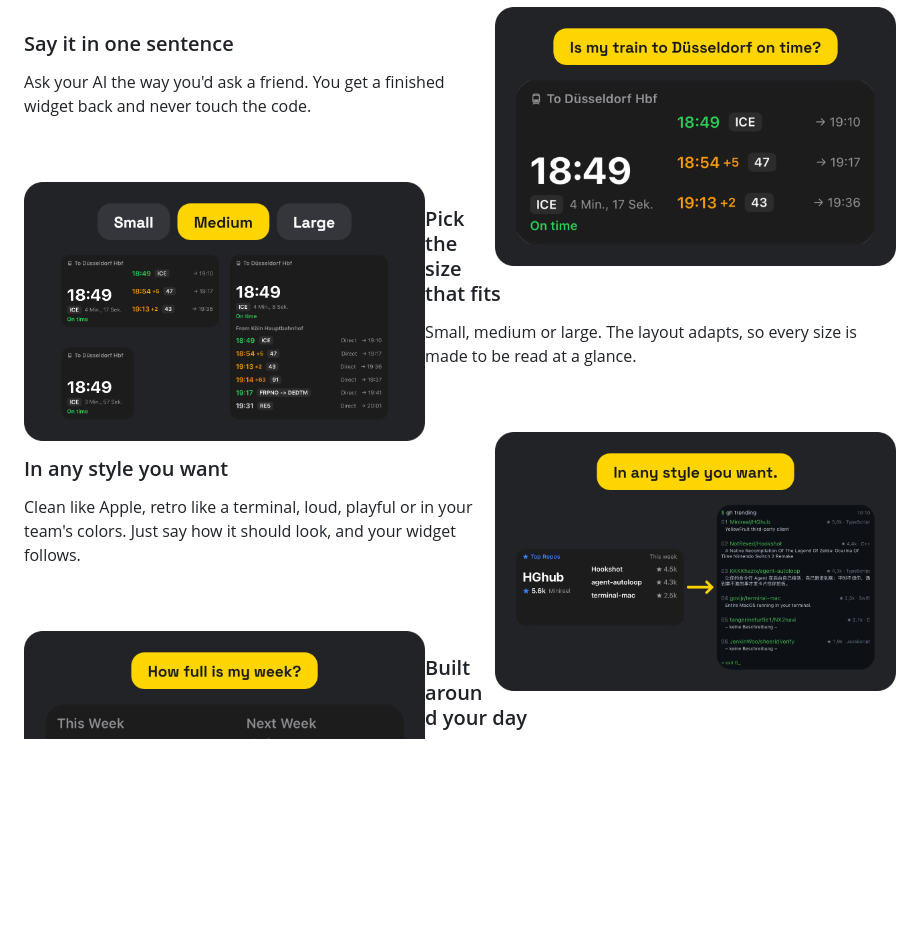
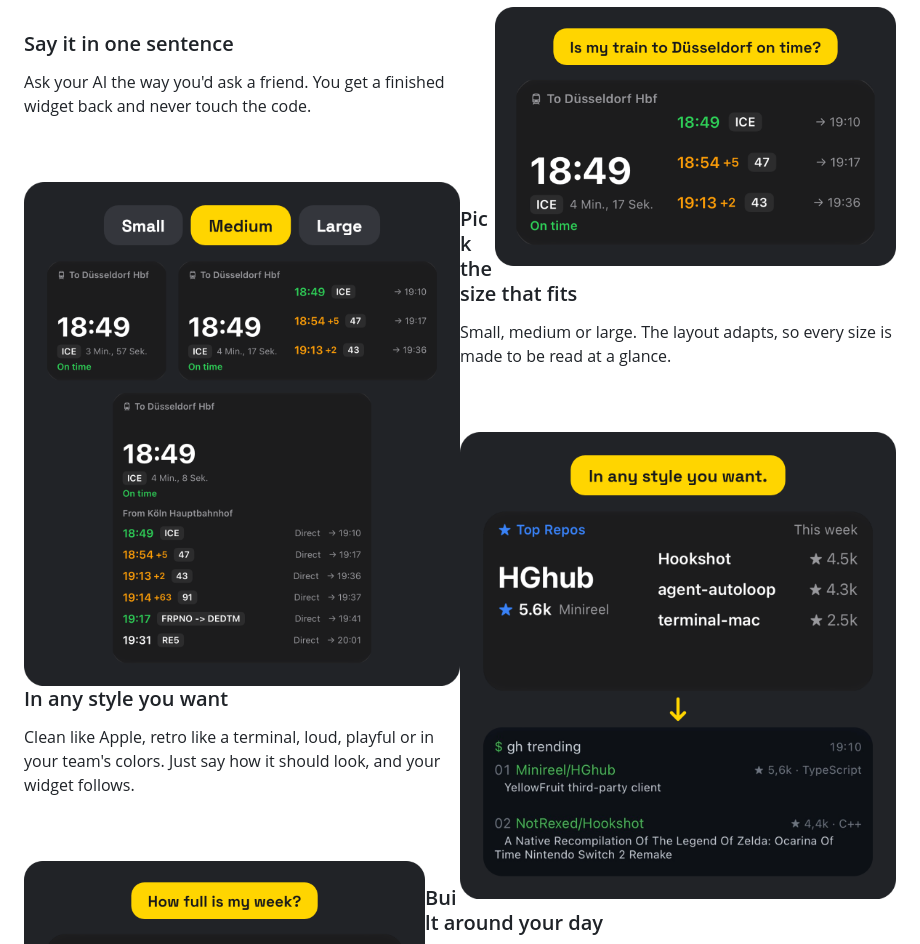
Before and after one commit to veritatron/words2widget, a Markdown page: README.md, the part around the change. Rendered like a GitHub page; pictures changed too: assets/feature-design.png, assets/sizes.png; blank space fills up the shorter version.

Commit message:
docs: enlarge the size and style cards

```diff
--- a/README.md
+++ b/README.md
@@ -34,7 +34,7 @@ Ask your AI the way you'd ask a friend. You get a finished widget back and never
 <br clear="both">
 <br>
 
-<img align="left" hspace="14" width="46%" src="assets/sizes.png" alt="The Train Commute widget in small, medium and large">
+<img align="left" hspace="14" width="50%" src="assets/sizes.png" alt="The Train Commute widget in small, medium and large">
 
 ### Pick the size that fits
 
@@ -43,7 +43,7 @@ Small, medium or large. The layout adapts, so every size is made to be read at a
 <br clear="both">
 <br>
 
-<img align="right" width="46%" src="assets/feature-design.png" alt="The same Top Repos widget in a clean style and in a terminal style">
+<img align="right" width="50%" src="assets/feature-design.png" alt="The same Top Repos widget in a clean style and in a terminal style">
 
 ### In any style you want
 
```
